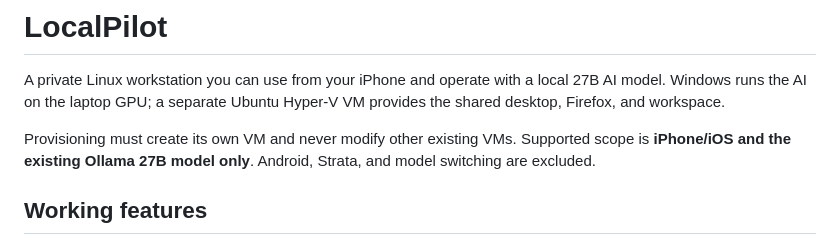
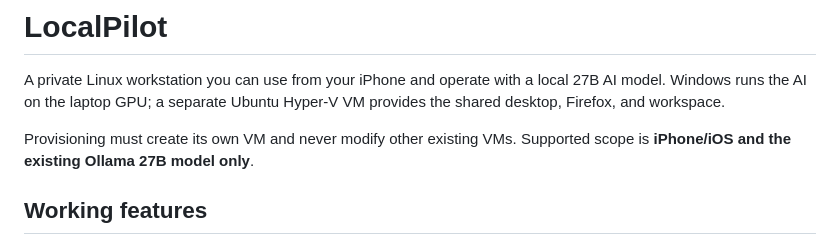
Before and after one commit to kprk369/LocalPilot, a Markdown page: README.md, the part around the change. Rendered like a GitHub page.

Commit message:
Remove redundant sentence from README.md

```diff
--- a/README.md
+++ b/README.md
@@ -2,7 +2,7 @@
 
 A private Linux workstation you can use from your iPhone and operate with a local 27B AI model. Windows runs the AI on the laptop GPU; a separate Ubuntu Hyper-V VM provides the shared desktop, Firefox, and workspace.
 
-Provisioning must create its own VM and never modify other existing VMs. Supported scope is **iPhone/iOS and the existing Ollama 27B model only**. Android, Strata, and model switching are excluded.
+Provisioning must create its own VM and never modify other existing VMs. Supported scope is **iPhone/iOS and the existing Ollama 27B model only**.
 
 ## Working features
 
```
